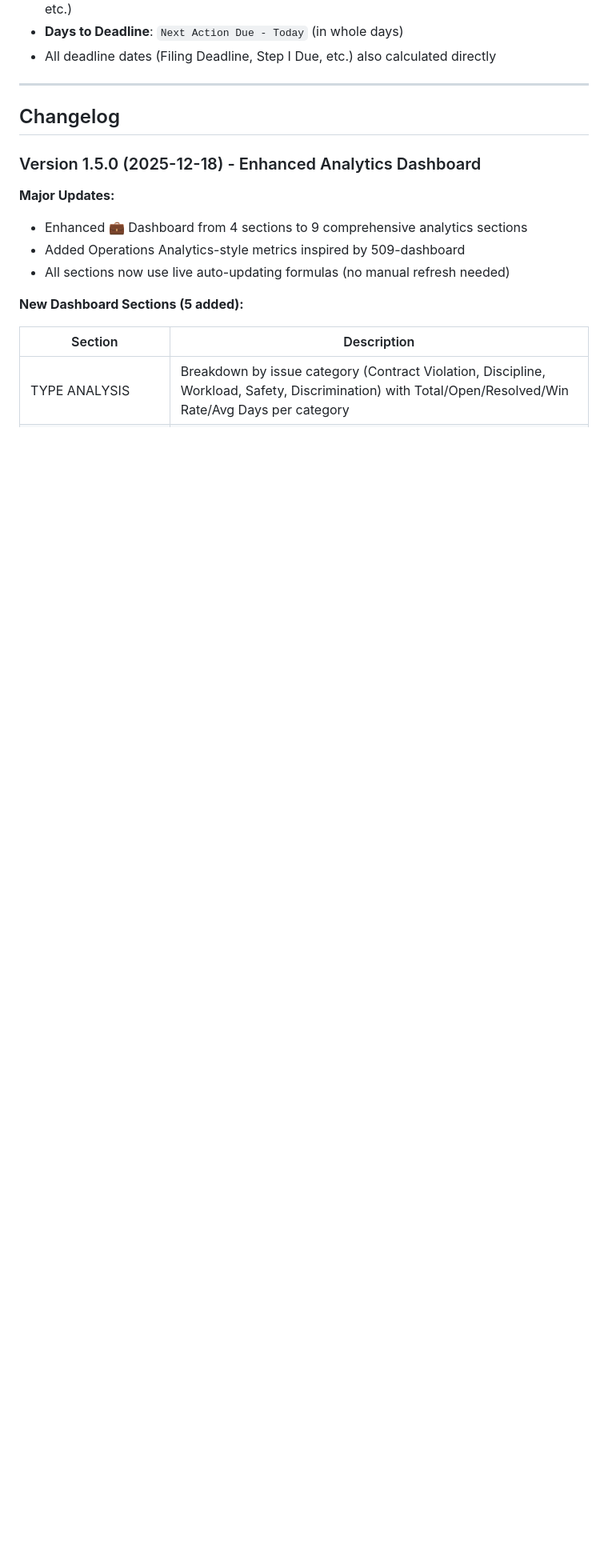
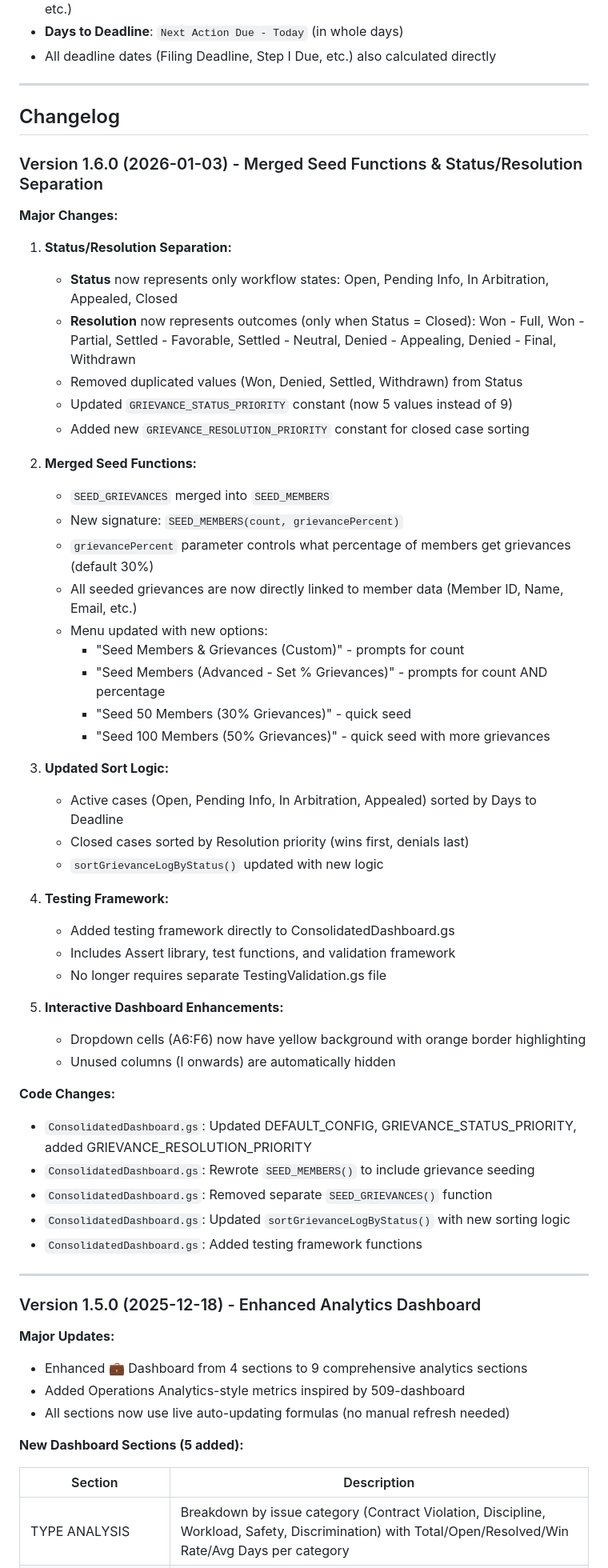
Before and after one commit to Woop91/509-dashboard-second, a Markdown page: AIR.md, the part around one of its changes. Shown at 80% size. Rendered like a GitHub page; blank space fills up the shorter version.

```diff
--- a/AIR.md
+++ b/AIR.md
@@ -686,6 +698,51 @@ Changed `syncGrievanceFormulasToLog()` in `HiddenSheets.gs` to calculate Days Op
 
 ## Changelog
 
+### Version 1.6.0 (2026-01-03) - Merged Seed Functions & Status/Resolution Separation
+
+**Major Changes:**
+
+1. **Status/Resolution Separation:**
+   - **Status** now represents only workflow states: Open, Pending Info, In Arbitration, Appealed, Closed
+   - **Resolution** now represents outcomes (only when Status = Closed): Won - Full, Won - Partial, Settled - Favorable, Settled - Neutral, Denied - Appealing, Denied - Final, Withdrawn
+   - Removed duplicated values (Won, Denied, Settled, Withdrawn) from Status
+   - Updated `GRIEVANCE_STATUS_PRIORITY` constant (now 5 values instead of 9)
+   - Added new `GRIEVANCE_RESOLUTION_PRIORITY` constant for closed case sorting
+
+2. **Merged Seed Functions:**
+   - `SEED_GRIEVANCES` merged into `SEED_MEMBERS`
+   - New signature: `SEED_MEMBERS(count, grievancePercent)`
+   - `grievancePercent` parameter controls what percentage of members get grievances (default 30%)
+   - All seeded grievances are now directly linked to member data (Member ID, Name, Email, etc.)
+   - Menu updated with new options:
+     - "Seed Members & Grievances (Custom)" - prompts for count
+     - "Seed Members (Advanced - Set % Grievances)" - prompts for count AND percentage
+     - "Seed 50 Members (30% Grievances)" - quick seed
+     - "Seed 100 Members (50% Grievances)" - quick seed with more grievances
+
+3. **Updated Sort Logic:**
+   - Active cases (Open, Pending Info, In Arbitration, Appealed) sorted by Days to Deadline
+   - Closed cases sorted by Resolution priority (wins first, denials last)
+   - `sortGrievanceLogByStatus()` updated with new logic
+
+4. **Testing Framework:**
+   - Added testing framework directly to ConsolidatedDashboard.gs
+   - Includes Assert library, test functions, and validation framework
+   - No longer requires separate TestingValidation.gs file
+
+5. **Interactive Dashboard Enhancements:**
+   - Dropdown cells (A6:F6) now have yellow background with orange border highlighting
+   - Unused columns (I onwards) are automatically hidden
+
+**Code Changes:**
+- `ConsolidatedDashboard.gs`: Updated DEFAULT_CONFIG, GRIEVANCE_STATUS_PRIORITY, added GRIEVANCE_RESOLUTION_PRIORITY
+- `ConsolidatedDashboard.gs`: Rewrote `SEED_MEMBERS()` to include grievance seeding
+- `ConsolidatedDashboard.gs`: Removed separate `SEED_GRIEVANCES()` function
+- `ConsolidatedDashboard.gs`: Updated `sortGrievanceLogByStatus()` with new sorting logic
+- `ConsolidatedDashboard.gs`: Added testing framework functions
+
+---
+
 ### Version 1.5.0 (2025-12-18) - Enhanced Analytics Dashboard
 
 **Major Updates:**
```
Also changed, not shown: other parts of AIR.md (+53 -26 lines), README.md (+36 -33 lines), SEED_NUKE_GUIDE.md (+17 -2 lines).
